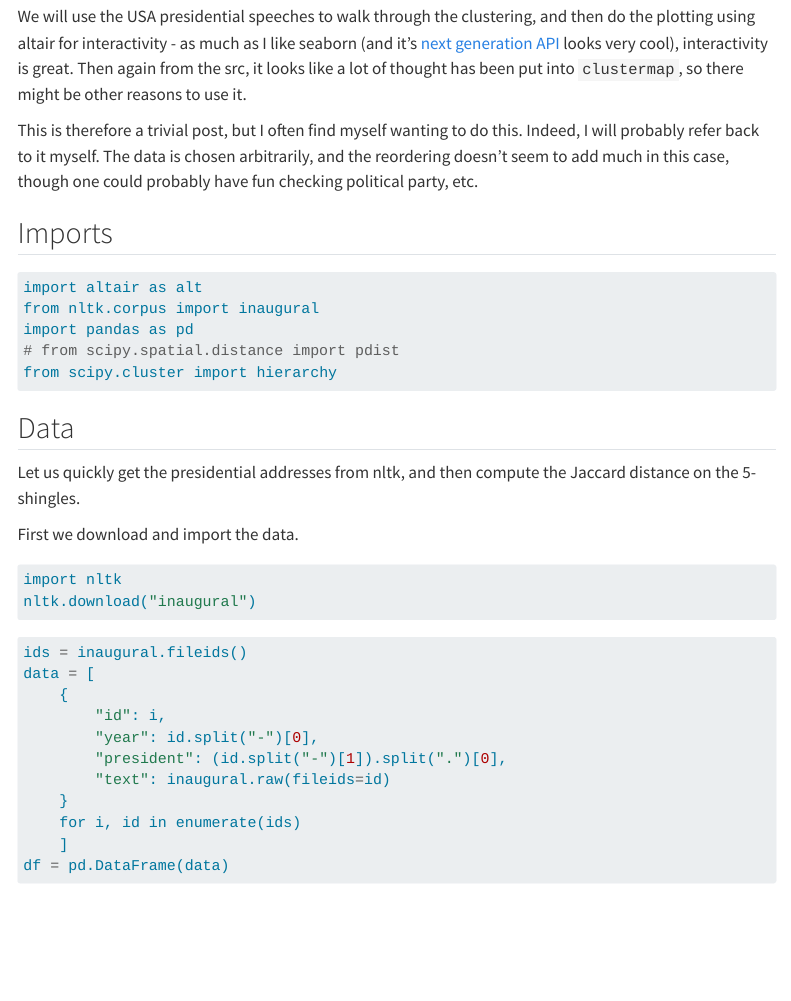
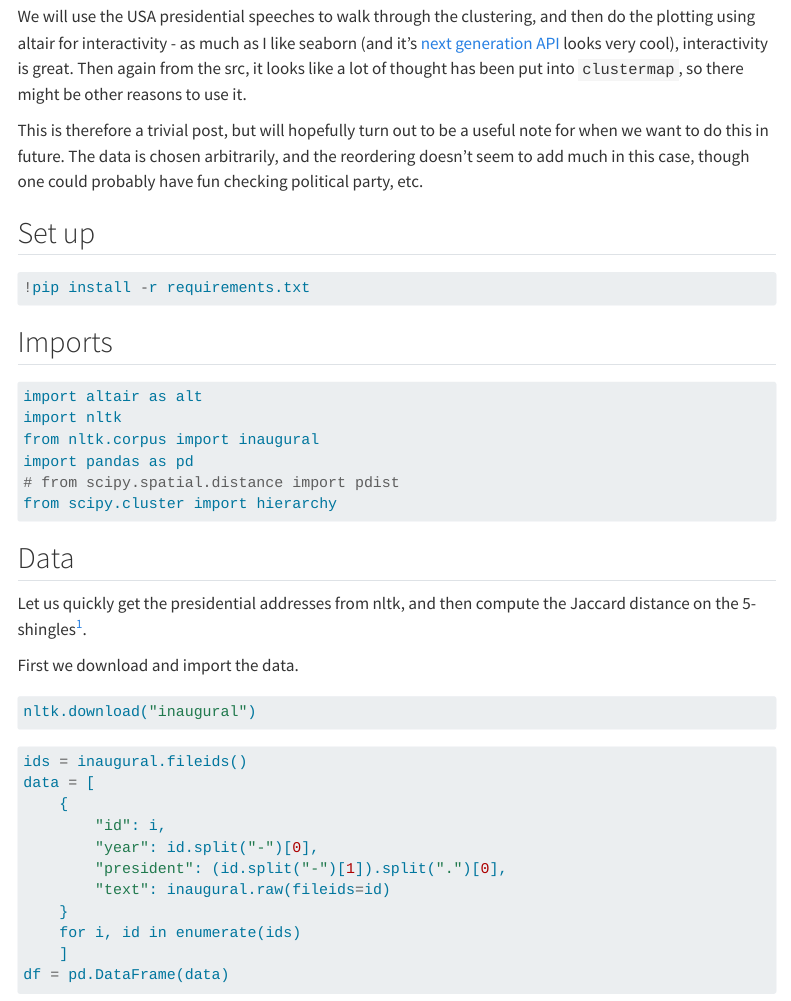
Before and after one commit to ergodicedamame/blog, a Quarto document (posts/heatmaps-clustering/index.qmd): the page in a window 1100 px wide, from 370 px down. Rendered offline with R 4.5, knitr and Pandoc in place of Quarto, with nearby package versions; some code elsewhere in the file could not run offline; menus at the side of the page are left out; long lines of code are wrapped.

Commit message:
add ref. clean up. add reqs.

````diff
--- a/posts/_metadata.yml
+++ b/posts/_metadata.yml
@@ -11,7 +11,7 @@ license: "CC BY"
 toc: true
 
 reference-location: margin
-citation-location: margin
+# citation-location: margin
 
 comments:
   giscus:
--- a/posts/heatmaps-clustering/index.qmd
+++ b/posts/heatmaps-clustering/index.qmd
@@ -4,6 +4,7 @@ subtitle: "A note on clustering distance matrices before plotting. Think sns.clu
 date: "08/03/2022"
 image: "visualization.png"
 categories: [visualisation, how-to]
+bibliography: ../references.bib
 jupyter:
   jupytext:
     text_representation:
@@ -25,12 +26,20 @@ _Question:_ Is there another/better way to re-order the indices? I don't think a
 
 We will use the USA presidential speeches to walk through the clustering, and then do the plotting using altair for interactivity - as much as I like seaborn (and it's [next generation API](https://seaborn.pydata.org/nextgen/) looks very cool), interactivity is great. Then again from the src, it looks like a lot of thought has been put into `clustermap`, so there might be other reasons to use it.
 
-This is therefore a trivial post, but I often find myself wanting to do this. Indeed, I will probably refer back to it myself. The data is chosen arbitrarily, and the reordering doesn't seem to add much in this case, though one could probably have fun checking political party, etc.
+This is therefore a trivial post, but will hopefully turn out to be a useful note for when we want to do this in future. The data is chosen arbitrarily, and the reordering doesn't seem to add much in this case, though one could probably have fun checking political party, etc.
+
+## Set up
+
+```{python}
+#| eval: false
+!pip install -r requirements.txt
+```
 
 ## Imports
 
 ```{python}
 import altair as alt
+import nltk
 from nltk.corpus import inaugural
 import pandas as pd
 # from scipy.spatial.distance import pdist
@@ -39,4 +48,4 @@ from scipy.cluster import hierarchy
 
 ## Data
 
-Let us quickly get the presidential addresses from nltk, and then compute the Jaccard distance on the 5-shingles.
+Let us quickly get the presidential addresses from nltk, and then compute the Jaccard distance on the 5-shingles[^1].
@@ -45,7 +56,6 @@ First we download and import the data.
 
 ```{python}
 #| eval: false
-import nltk
 nltk.download("inaugural")
 ```
 
````
Also changed, not shown: posts/heatmaps-clustering/requirements.txt (added, +4 -0 lines), posts/references.bib (added, +6 -0 lines), posts/heatmaps-clustering/index.qmd (2 more changed lines), 1 other file.
